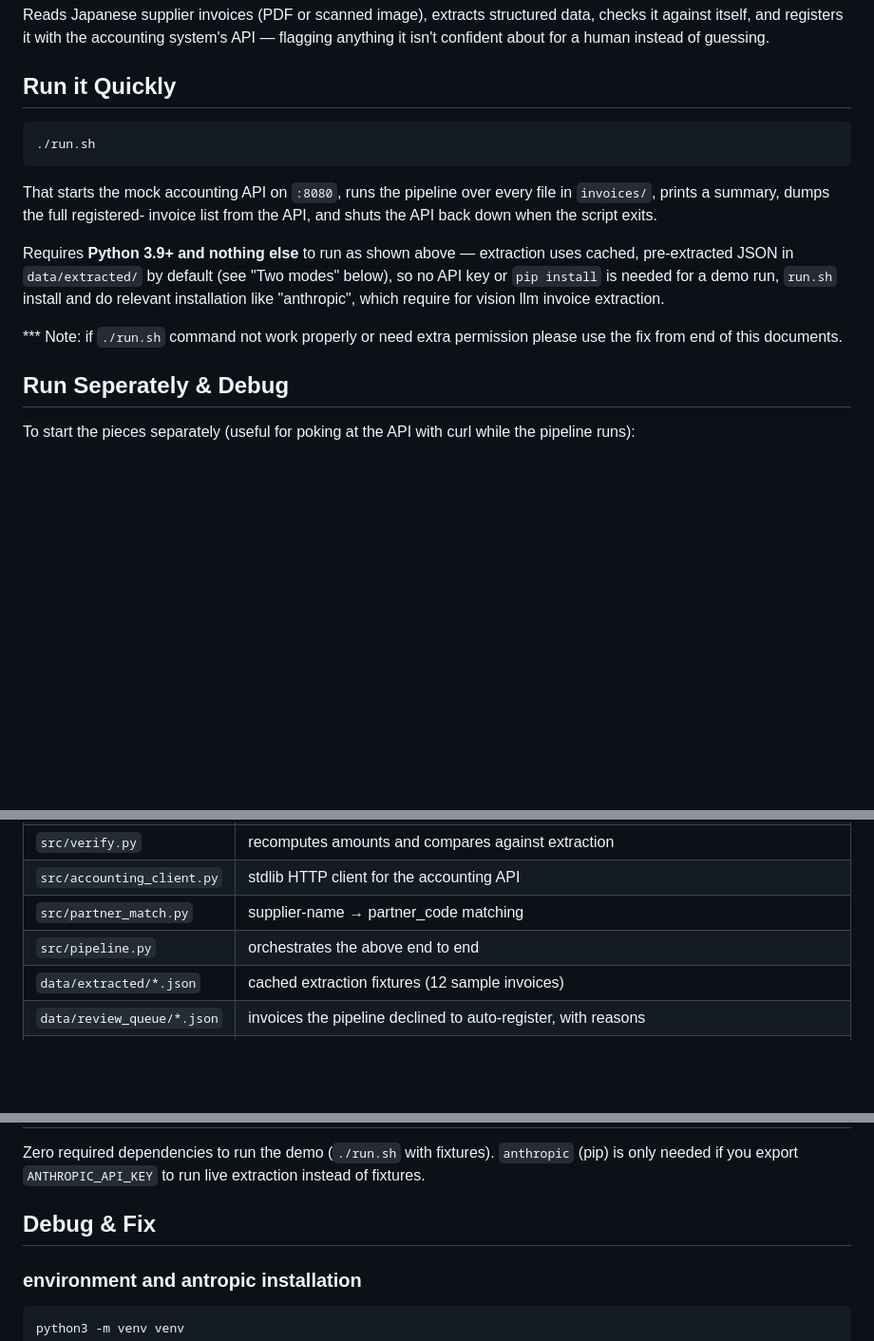
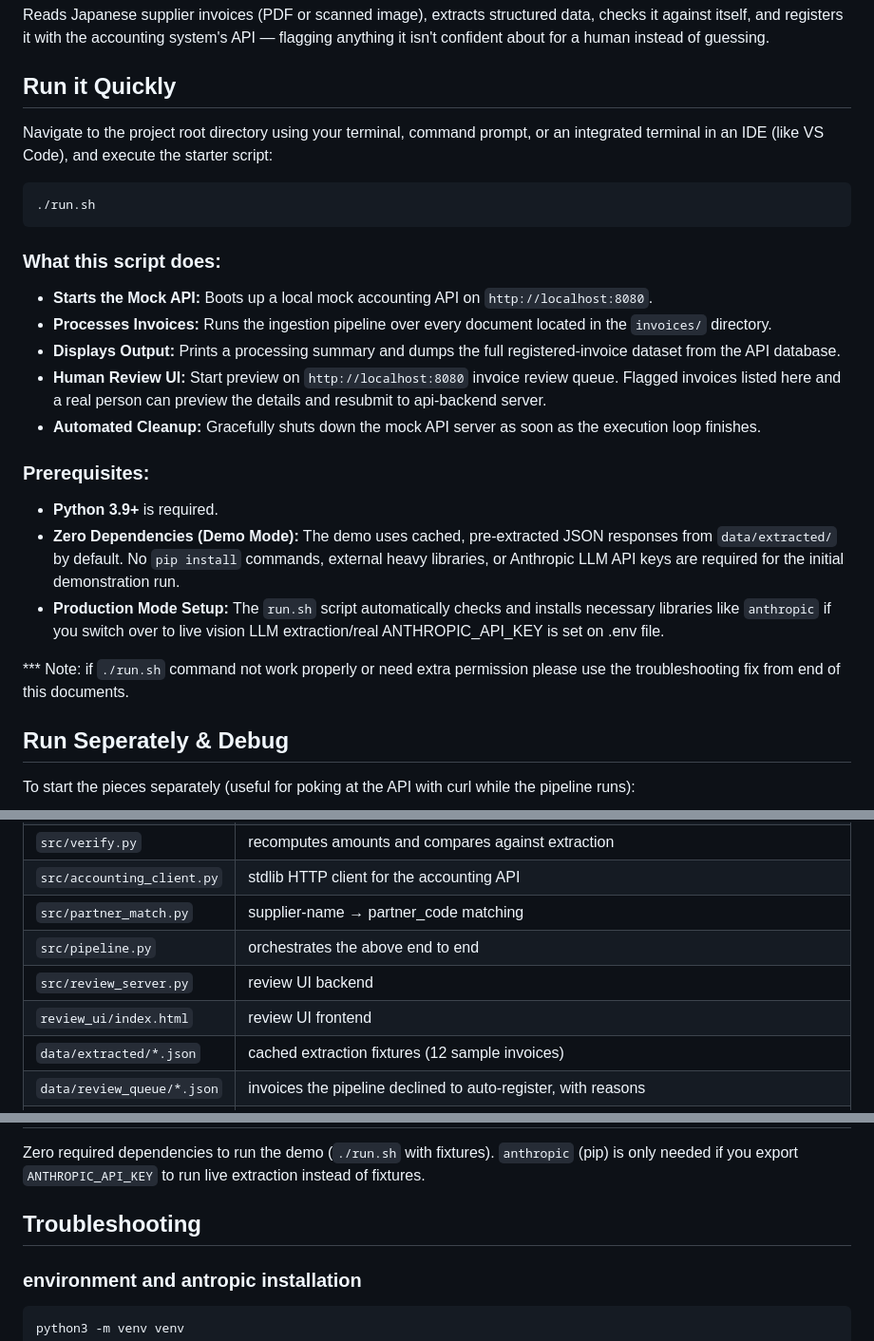
Before and after one commit to shuvopodder/invoice-agent, a Markdown page: README.md, 3 parts joined by grey strips. Shown at 95% size. GitHub-like rendering; blank space fills up the shorter version.

````diff
--- a/README.md
+++ b/README.md
@@ -6,20 +6,26 @@ system's API — flagging anything it isn't confident about for a human
 instead of guessing.
 
 ## Run it Quickly
+Navigate to the project root directory using your terminal, command prompt, or an integrated terminal in an IDE (like VS Code), and execute the starter script:
 
 ```bash
 ./run.sh
 ```
-That starts the mock accounting API on `:8080`, runs the pipeline over
-every file in `invoices/`, prints a summary, dumps the full registered-
-invoice list from the API, and shuts the API back down when the script
-exits.
 
-Requires **Python 3.9+ and nothing else** to run as shown above — extraction
-uses cached, pre-extracted JSON in `data/extracted/` by default (see "Two
-modes" below), so no API key or `pip install` is needed for a demo run, ```run.sh``` install and do relevant installation like "anthropic", which require for vision llm invoice extraction.
+### What this script does:
+* **Starts the Mock API:** Boots up a local mock accounting API on `http://localhost:8080`.
+* **Processes Invoices:** Runs the ingestion pipeline over every document located in the `invoices/` directory.
+* **Displays Output:** Prints a processing summary and dumps the full registered-invoice dataset from the API database.
+* **Human Review UI:** Start preview on `http://localhost:8080` invoice review queue. Flagged invoices listed here and a real person can preview the details and resubmit to api-backend server.
+* **Automated Cleanup:** Gracefully shuts down the mock API server as soon as the execution loop finishes.
 
-*** Note: if ```./run.sh``` command not work properly or need extra permission please use the fix from end of this documents.
+### Prerequisites:
+* **Python 3.9+** is required.
+* **Zero Dependencies (Demo Mode):** The demo uses cached, pre-extracted JSON responses from `data/extracted/` by default. No `pip install` commands, external heavy libraries, or Anthropic LLM API keys are required for the initial demonstration run.
+* **Production Mode Setup:** The `run.sh` script automatically checks and installs necessary libraries like `anthropic` if you switch over to live vision LLM extraction/real ANTHROPIC_API_KEY is set on .env file.
+
+
+*** Note: if ```./run.sh``` command not work properly or need extra permission please use the troubleshooting fix from end of this documents.
 
 
 ## Run Seperately & Debug
@@ -95,6 +101,8 @@ mocking the LLM call itself.
 | `src/accounting_client.py` | stdlib HTTP client for the accounting API |
 | `src/partner_match.py` | supplier-name → partner_code matching |
 | `src/pipeline.py` | orchestrates the above end to end |
+| `src/review_server.py` | review UI backend |
+| `review_ui/index.html` | review UI frontend |
 | `data/extracted/*.json` | cached extraction fixtures (12 sample invoices) |
 | `data/review_queue/*.json` | invoices the pipeline declined to auto-register, with reasons |
 | `data/results.json` | full run log, written fresh each run |
@@ -109,7 +117,7 @@ live extraction instead of fixtures.
 
 
 
-## Debug & Fix
+## Troubleshooting
 
 ### environment and antropic installation
 
````
